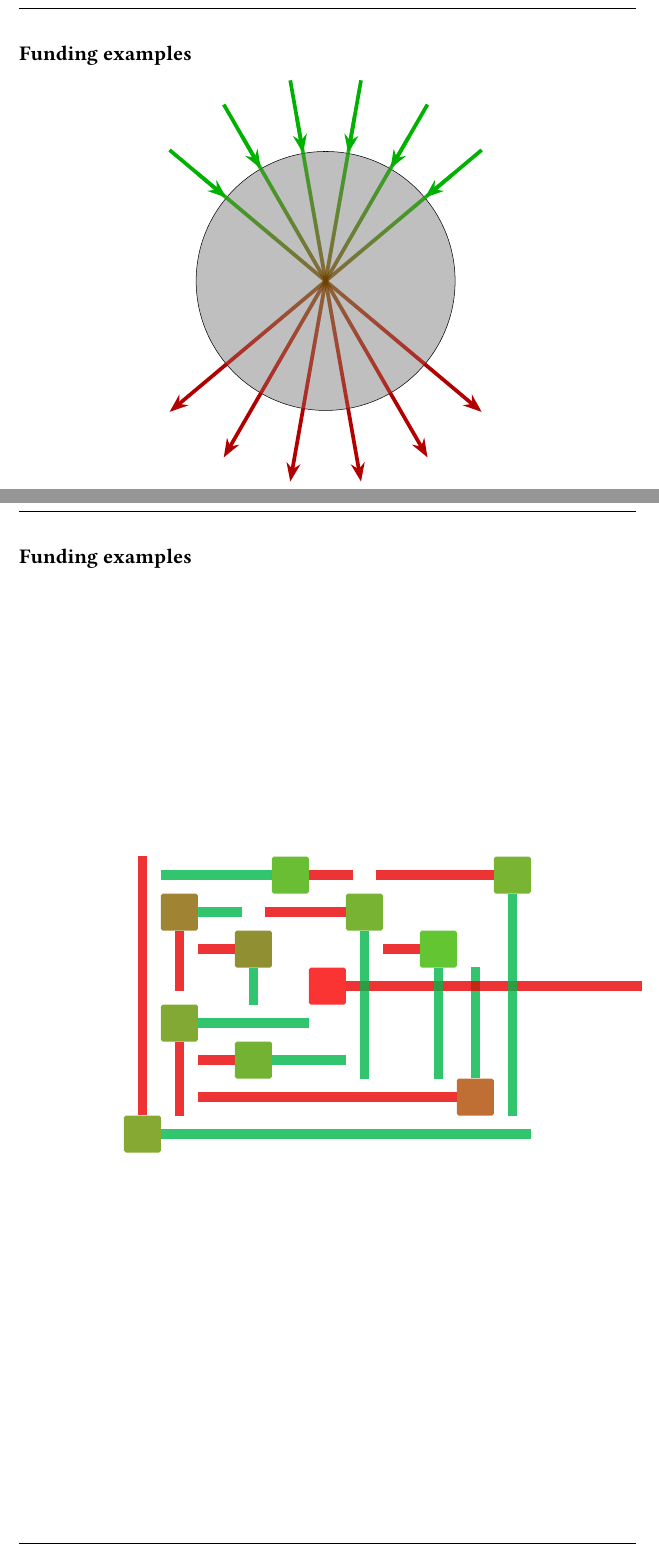
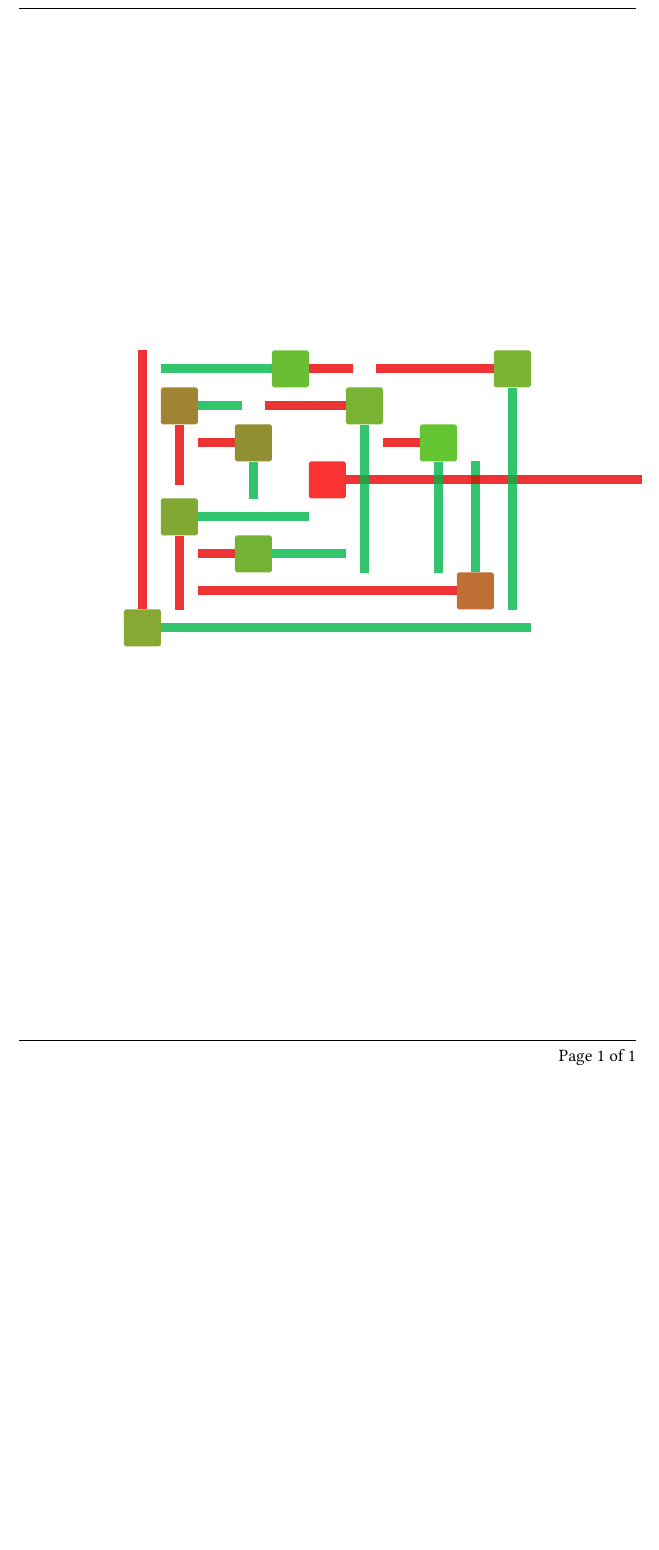
Before and after one commit to sebastianbaltser/master-thesis, a LaTeX thesis (thesis/graphics/front-page/test-graphics.tex, which reads thesis/graphics/front-page/front-page-2.tex, thesis/graphics/front-page/front-page.tex): two parts of pages 1 and 2 of 2 before the commit and part of the page after it, the two joined at a grey line, cut at the place of the change, the shorter picture padded with empty space. Compiled offline with pdfLaTeX.

Commit message:
Rename front page subfile

```diff
--- a/thesis/graphics/front-page/front-page-2.tex
+++ /dev/null
@@ -1,44 +0,0 @@
-% !TEX root = ./test-graphics.tex
-
-\tikzset{
-    base-style/.style = {
-        opacity=0.80
-    },
-    cash-flow/.style = {
-        base-style,
-        line width=0.25cm,
-    },
-    contract/.style n args = {4}{
-        base-style,
-        rounded corners=.5mm,
-        fill={rgb:red,#2;green,#4;black,0.2},
-        minimum width=1cm,
-        minimum height=1cm,
-        append after command={
-            \pgfextra{
-                \tikzmath{
-                    \outLength=#2;
-                    \inLength=#4;
-                }
-                \draw[cash-flow, color={rgb:red,1;black,0.1}]
-                    (\tikzlastnode.#1) -- +(#1:\outLength);
-                \draw[cash-flow, color={rgb:green,1;blue,0.4}]
-                    (\tikzlastnode.#3) -- +(#3:\inLength);
-            }
-        }
-    }
-};
-
-\begin{scope}[shift={(-5,-4)}]
-\node[contract={north}{7}{east}{10}] at (0, 0) {};
-\node[contract={south}{2}{east}{3}] at (1, 3) {};
-\node[contract={south}{1.625}{east}{1.1875}] at (1, 6) {};
-\node[contract={west}{1}{east}{2}] at (3, 2) {};
-\node[contract={west}{7}{north}{3}] at (9, 1) {};
-\node[contract={east}{8}{west}{0}] at (5, 4) {};
-\node[contract={east}{1.1875}{west}{3}] at (4, 7) {};
-\node[contract={west}{2.1875}{south}{4}] at (6, 6) {};
-\node[contract={west}{3.1875}{south}{6}] at (10, 7) {};
-\node[contract={west}{1}{south}{3}] at (8, 5) {};
-\node[contract={west}{1}{south}{1}] at (3, 5) {};
-\end{scope}
--- a/thesis/graphics/front-page/front-page.tex
+++ b/thesis/graphics/front-page/front-page.tex
@@ -1,62 +1,44 @@
 % !TEX root = ./test-graphics.tex
 
-\colorlet{in-color}{black!30!green}
-\colorlet{out-color}{black!30!red}
+\tikzset{
+    base-style/.style = {
+        opacity=0.80
+    },
+    cash-flow/.style = {
+        base-style,
+        line width=0.25cm,
+    },
+    contract/.style n args = {4}{
+        base-style,
+        rounded corners=.5mm,
+        fill={rgb:red,#2;green,#4;black,0.2},
+        minimum width=1cm,
+        minimum height=1cm,
+        append after command={
+            \pgfextra{
+                \tikzmath{
+                    \outLength=#2;
+                    \inLength=#4;
+                }
+                \draw[cash-flow, color={rgb:red,1;black,0.1}]
+                    (\tikzlastnode.#1) -- +(#1:\outLength);
+                \draw[cash-flow, color={rgb:green,1;blue,0.4}]
+                    (\tikzlastnode.#3) -- +(#3:\inLength);
+            }
+        }
+    }
+};
 
-\node[
-    circle,
-    draw,
-    minimum size=7cm,
-    fill=lightgray,
-] (circle) at (0, 0) {};
-
-\tikzmath{
-    \nArrows=5;
-    \arrowDistance=20;
-    \startAngle=90 - \arrowDistance*(\nArrows)/2;
-}
-
-\tikzset{
-    base-line/.style = {
-        line width=1mm,
-    },
-    base-arrow/.style = {
-        base-line,
-        -{Stealth[length=5mm]},
-    },
-    in-arrow/.style = {
-        base-arrow,
-        in-color,
-    },
-    out-arrow/.style = {
-        base-arrow,
-        out-color,
-    },
-    offset-line/.style = {
-        base-line,
-        in-color,
-        opacity=0.9,
-        path fading=south,
-        postaction={
-            draw,
-            out-color,
-            path fading=north
-        },
-    }
-}
-
-\foreach \arrow in {0,...,\nArrows}{
-    \tikzmath{\currentAngle=\startAngle+\arrow*\arrowDistance;}
-    \coordinate (in-arrow-\arrow) at (circle.\currentAngle);
-    \coordinate (out-arrow-\arrow) at (circle.\currentAngle-180);
-
-    \draw[offset-line]
-        (in-arrow-\arrow) ++(\currentAngle:1cm) --
-        (in-arrow-\arrow) --
-        (out-arrow-\arrow) --
-        (out-arrow-\arrow) ++ (\currentAngle-180: 1cm)
-        ;
-
-    \draw[in-arrow] (in-arrow-\arrow) ++(\currentAngle: 2cm) -- (in-arrow-\arrow);
-    \draw[out-arrow] (out-arrow-\arrow) -- ++(\currentAngle-180: 2cm);
-}
+\begin{scope}[shift={(-5,-4)}]
+\node[contract={north}{7}{east}{10}] at (0, 0) {};
+\node[contract={south}{2}{east}{3}] at (1, 3) {};
+\node[contract={south}{1.625}{east}{1.1875}] at (1, 6) {};
+\node[contract={west}{1}{east}{2}] at (3, 2) {};
+\node[contract={west}{7}{north}{3}] at (9, 1) {};
+\node[contract={east}{8}{west}{0}] at (5, 4) {};
+\node[contract={east}{1.1875}{west}{3}] at (4, 7) {};
+\node[contract={west}{2.1875}{south}{4}] at (6, 6) {};
+\node[contract={west}{3.1875}{south}{6}] at (10, 7) {};
+\node[contract={west}{1}{south}{3}] at (8, 5) {};
+\node[contract={west}{1}{south}{1}] at (3, 5) {};
+\end{scope}
--- a/thesis/graphics/front-page/test-graphics.tex
+++ b/thesis/graphics/front-page/test-graphics.tex
@@ -8,21 +8,11 @@
 \usetikzlibrary{fadings}
 
 \begin{document}
-    \subsection*{Funding examples}
     \begin{center}
     \scalebox{0.9}{%
-        \begin{tikzpicture}
+        \begin{tikzpicture}[remember picture,overlay,shift={(current page.center)}]
             \input{front-page.tex}
         \end{tikzpicture}
     }
     \end{center}
-    \newpage
-    \subsection*{Funding examples}
-    \begin{center}
-    \scalebox{0.9}{%
-        \begin{tikzpicture}[remember picture,overlay,shift={(current page.center)}]
-            \input{front-page-2.tex}
-        \end{tikzpicture}
-    }
-    \end{center}
 \end{document}
```
